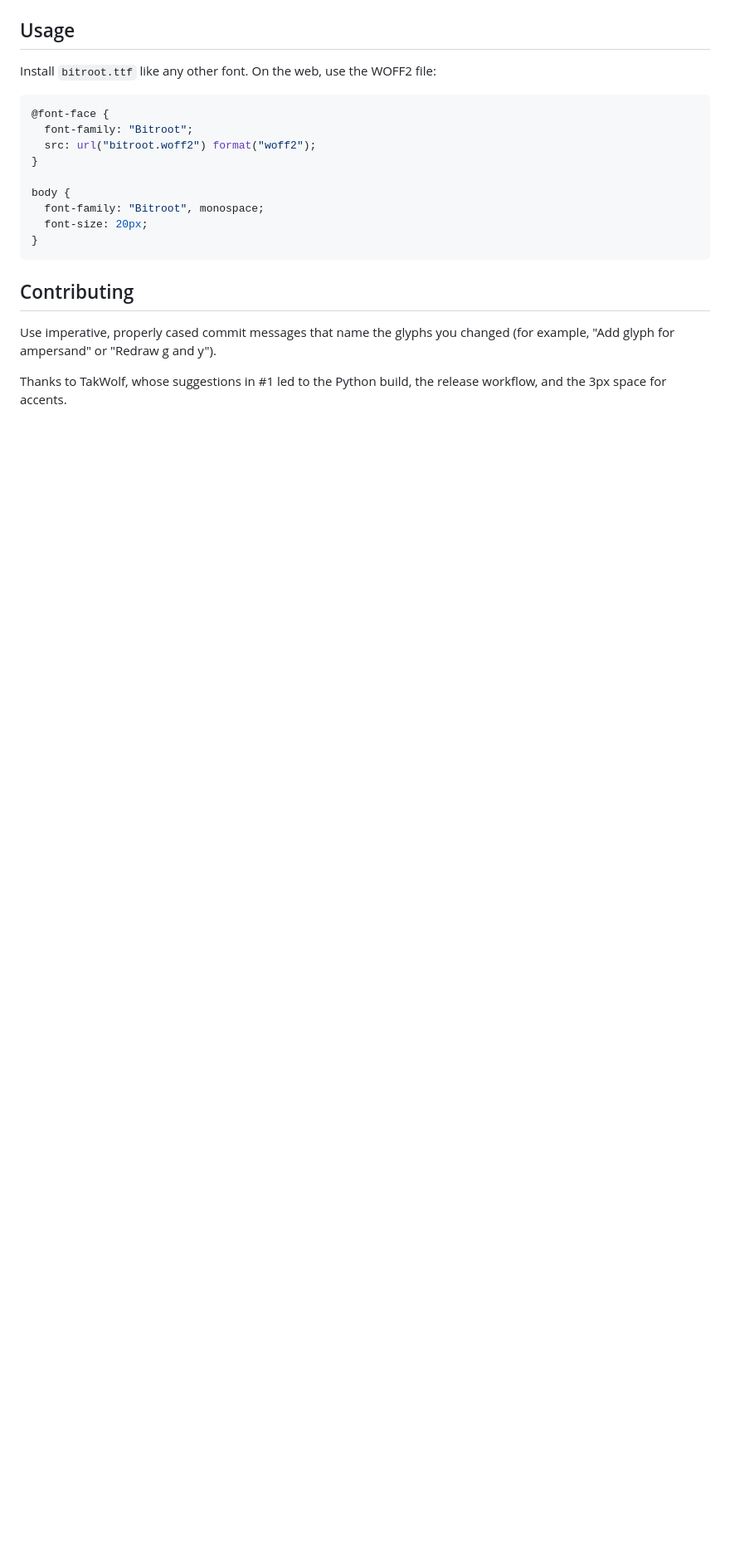
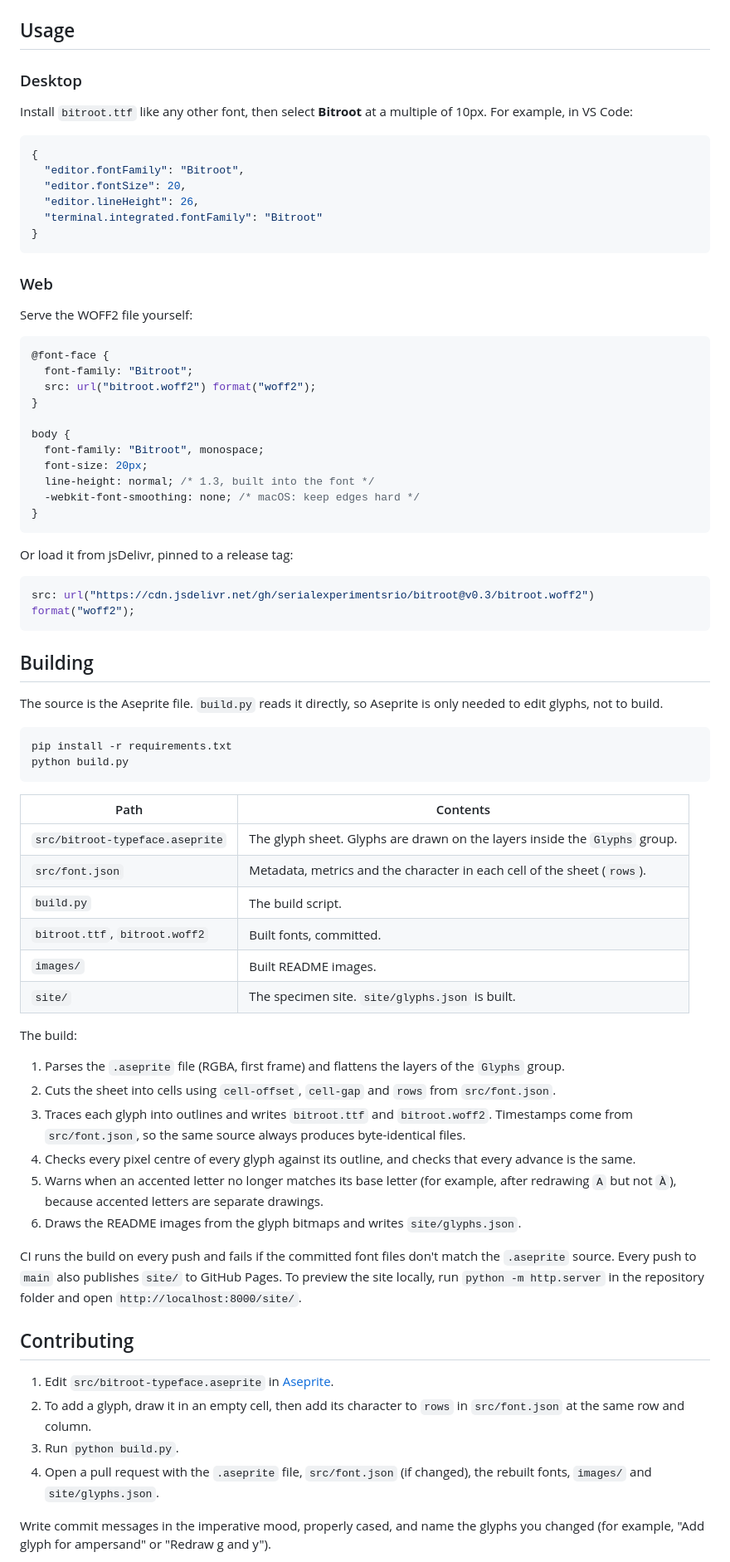
Before and after one commit to serialexperimentsrio/bitroot, a Markdown page: README.md, the part around one of its changes. Shown at 83% size. GitHub-like rendering; blank space fills up the shorter version.

````diff
--- a/README.md
+++ b/README.md
@@ -38,6 +73,21 @@ Not drawn yet: `Æ æ Œ œ Ð ð Þ þ`.
 ## Usage
 
-Install `bitroot.ttf` like any other font. On the web, use the WOFF2 file:
+### Desktop
+
+Install `bitroot.ttf` like any other font, then select **Bitroot** at a multiple of 10px. For example, in VS Code:
+
+```json
+{
+  "editor.fontFamily": "Bitroot",
+  "editor.fontSize": 20,
+  "editor.lineHeight": 26,
+  "terminal.integrated.fontFamily": "Bitroot"
+}
+```
+
+### Web
+
+Serve the WOFF2 file yourself:
 
 ```css
 @font-face {
@@ -48,12 +98,52 @@ Install `bitroot.ttf` like any other font. On the web, use the WOFF2 file:
 body {
   font-family: "Bitroot", monospace;
   font-size: 20px;
+  line-height: normal; /* 1.3, built into the font */
+  -webkit-font-smoothing: none; /* macOS: keep edges hard */
 }
 ```
 
+Or load it from jsDelivr, pinned to a release tag:
+
+```css
+src: url("https://cdn.jsdelivr.net/gh/serialexperimentsrio/bitroot@v0.3/bitroot.woff2") format("woff2");
+```
+
+## Building
+
+The source is the Aseprite file. `build.py` reads it directly, so Aseprite is only needed to edit glyphs, not to build.
+
+```sh
+pip install -r requirements.txt
+python build.py
+```
+
+| Path | Contents |
+| --- | --- |
+| `src/bitroot-typeface.aseprite` | The glyph sheet. Glyphs are drawn on the layers inside the `Glyphs` group. |
+| `src/font.json` | Metadata, metrics and the character in each cell of the sheet (`rows`). |
+| `build.py` | The build script. |
+| `bitroot.ttf`, `bitroot.woff2` | Built fonts, committed. |
+| `images/` | Built README images. |
+| `site/` | The specimen site. `site/glyphs.json` is built. |
+
+The build:
+
+1. Parses the `.aseprite` file (RGBA, first frame) and flattens the layers of the `Glyphs` group.
+2. Cuts the sheet into cells using `cell-offset`, `cell-gap` and `rows` from `src/font.json`.
+3. Traces each glyph into outlines and writes `bitroot.ttf` and `bitroot.woff2`. Timestamps come from `src/font.json`, so the same source always produces byte-identical files.
+4. Checks every pixel centre of every glyph against its outline, and checks that every advance is the same.
+5. Warns when an accented letter no longer matches its base letter (for example, after redrawing `A` but not `À`), because accented letters are separate drawings.
+6. Draws the README images from the glyph bitmaps and writes `site/glyphs.json`.
+
+CI runs the build on every push and fails if the committed font files don't match the `.aseprite` source. Every push to `main` also publishes `site/` to GitHub Pages. To preview the site locally, run `python -m http.server` in the repository folder and open `http://localhost:8000/site/`.
+
 ## Contributing
 
-Use imperative, properly cased commit messages that name the glyphs you changed (for example, "Add glyph for ampersand" or "Redraw g and y").
+1. Edit `src/bitroot-typeface.aseprite` in [Aseprite](https://www.aseprite.org/).
+2. To add a glyph, draw it in an empty cell, then add its character to `rows` in `src/font.json` at the same row and column.
+3. Run `python build.py`.
+4. Open a pull request with the `.aseprite` file, `src/font.json` (if changed), the rebuilt fonts, `images/` and `site/glyphs.json`.
 
-Thanks to TakWolf, whose suggestions in #1 led to the Python build, the release workflow, and the 3px space for accents.
+Write commit messages in the imperative mood, properly cased, and name the glyphs you changed (for example, "Add glyph for ampersand" or "Redraw g and y").
 
````
Also changed, not shown: other parts of README.md (+57 -35 lines), images/charset.png (added), images/metrics.png (added), images/sizes.png (added), images/specimen.png (added), preview.png (deleted), specimen.png (deleted), 4 other files.
